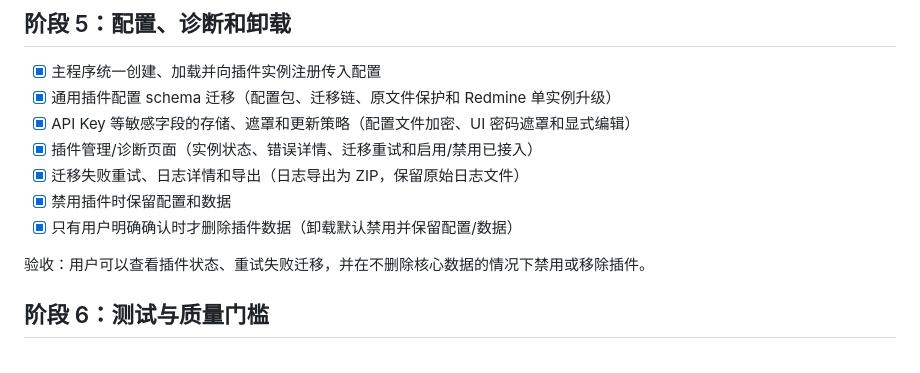
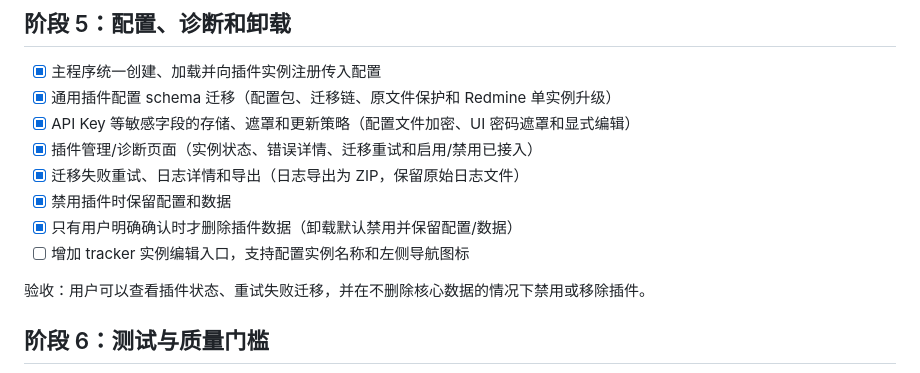
Before and after one commit to micro123/diary-app, a Markdown page: Docs/TODOS.md, the part around the change. Drawn GitHub-style.

Commit message:
docs: 添加导航实例自定义需求

```diff
--- a/Docs/TODOS.md
+++ b/Docs/TODOS.md
@@ -110,6 +110,7 @@
 - [x] 迁移失败重试、日志详情和导出（日志导出为 ZIP，保留原始日志文件）
 - [x] 禁用插件时保留配置和数据
 - [x] 只有用户明确确认时才删除插件数据（卸载默认禁用并保留配置/数据）
+- [ ] 增加 tracker 实例编辑入口，支持配置实例名称和左侧导航图标
 
 验收：用户可以查看插件状态、重试失败迁移，并在不删除核心数据的情况下禁用或移除插件。
 
```
